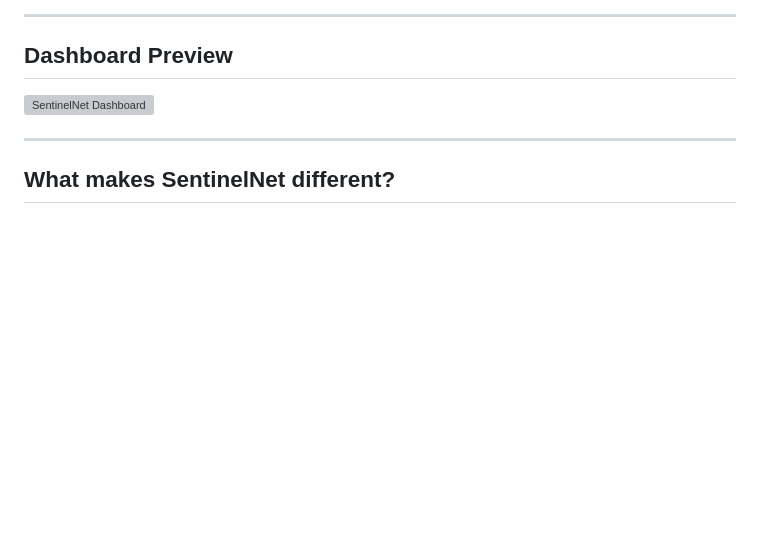
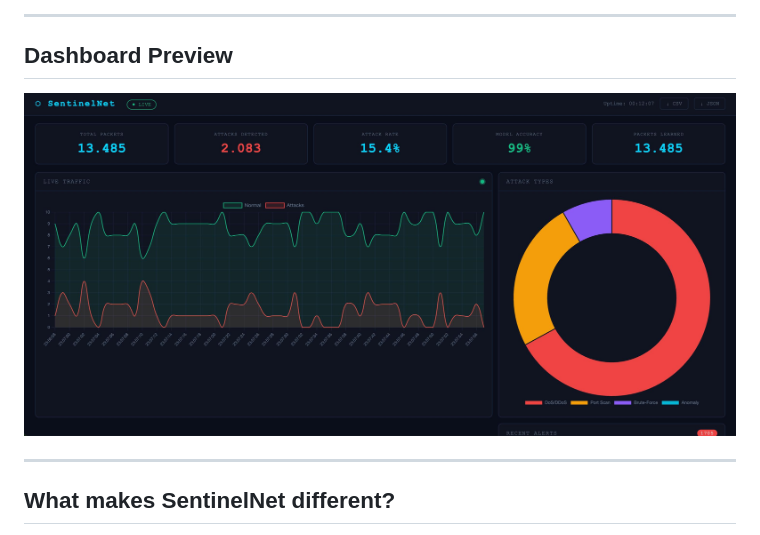
Before and after one commit to mervesudeboler/sentinelnet, a Markdown page: README.md, the part around the change. Rendered like a GitHub page; blank space fills up the shorter version; grey boxes are pictures that could not be loaded.

```diff
--- a/README.md
+++ b/README.md
@@ -13,7 +13,7 @@
 
 ## Dashboard Preview
 
-![SentinelNet Dashboard](assets/dashboard.png)
+![SentinelNet Dashboard](dashboard.png)
 
 ---
 
```
